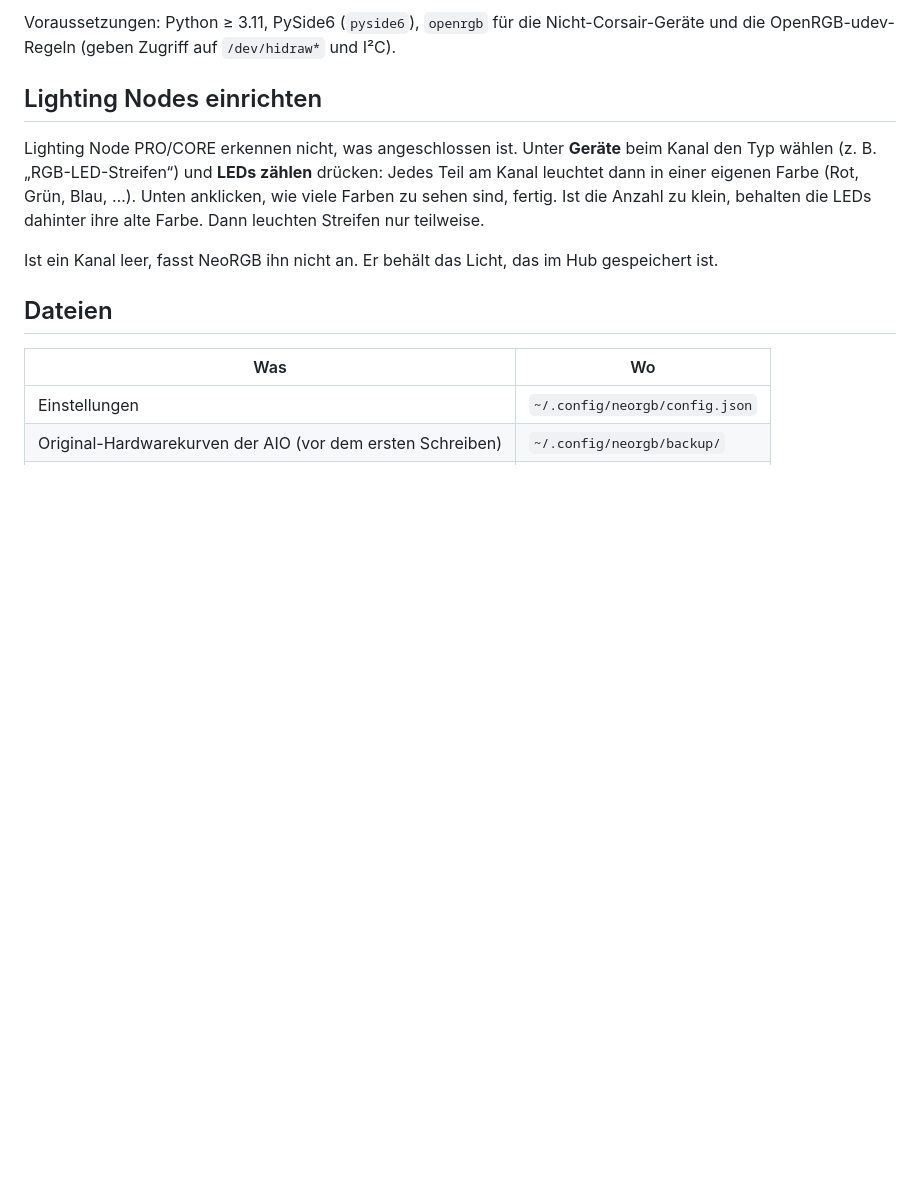
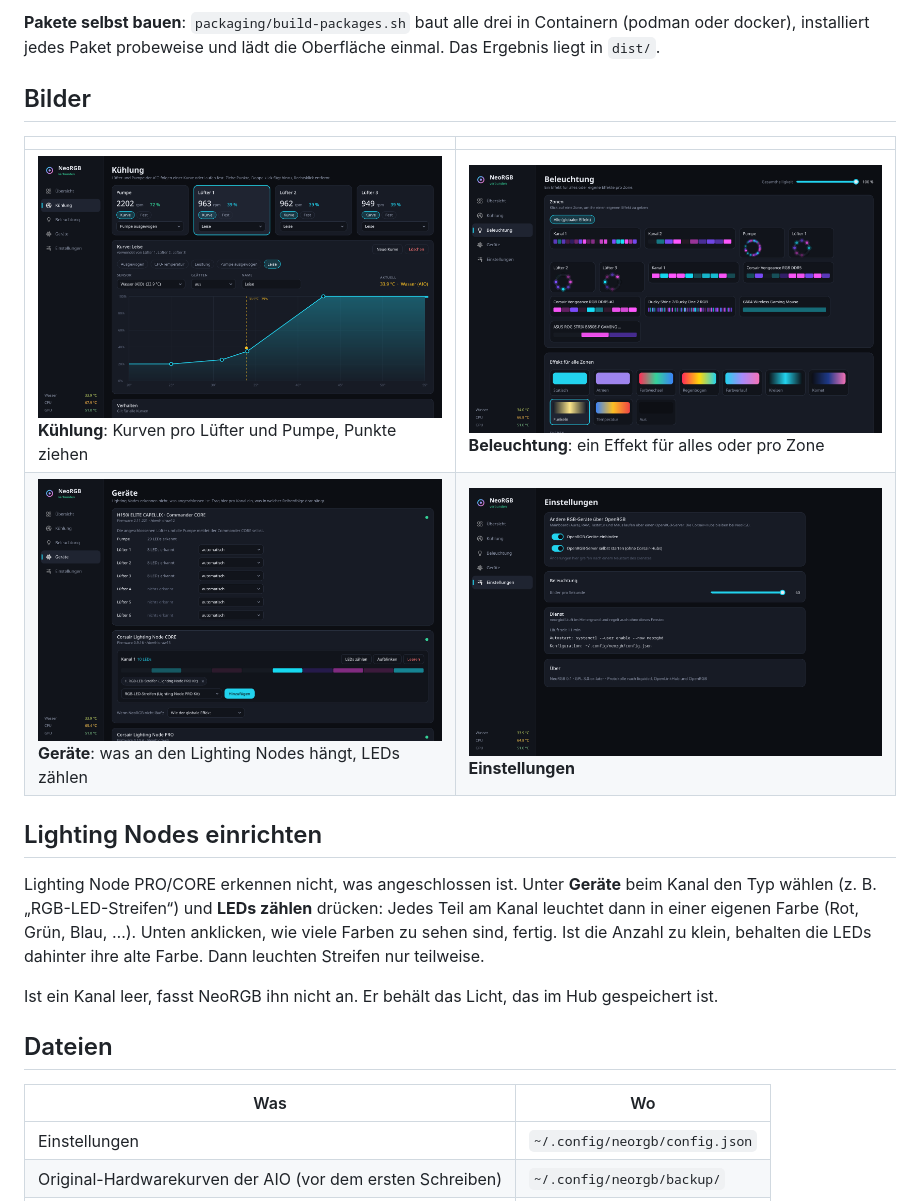
Before and after one commit to Noronus/neorgb, a Markdown page: README.md, the part around one of its changes. GitHub-like rendering; pictures changed too: docs/screenshots/beleuchtung.png (added), docs/screenshots/einstellungen.png (added), docs/screenshots/geraete.png (added); blank space fills up the shorter version.

```diff
--- a/README.md
+++ b/README.md
@@ -28,7 +55,14 @@ Danach liegt „NeoRGB“ im Startmenü. Kommandozeile: `neorgbctl status`.
 
-Voraussetzungen: Python ≥ 3.11, PySide6 (`pyside6`), `openrgb` für die
-Nicht-Corsair-Geräte und die OpenRGB-udev-Regeln (geben Zugriff auf
-`/dev/hidraw*` und I²C).
+**Pakete selbst bauen**: `packaging/build-packages.sh` baut alle drei in
+Containern (podman oder docker), installiert jedes Paket probeweise und lädt
+die Oberfläche einmal. Das Ergebnis liegt in `dist/`.
+
+## Bilder
+
+| | |
+|---|---|
+| ![Kühlung](docs/screenshots/kuehlung.png) **Kühlung**: Kurven pro Lüfter und Pumpe, Punkte ziehen | ![Beleuchtung](docs/screenshots/beleuchtung.png) **Beleuchtung**: ein Effekt für alles oder pro Zone |
+| ![Geräte](docs/screenshots/geraete.png) **Geräte**: was an den Lighting Nodes hängt, LEDs zählen | ![Einstellungen](docs/screenshots/einstellungen.png) **Einstellungen** |
 
 ## Lighting Nodes einrichten
 
```
Also changed, not shown: other parts of README.md (+30 -3 lines), docs/screenshots/uebersicht.png (added), 13 other files.
